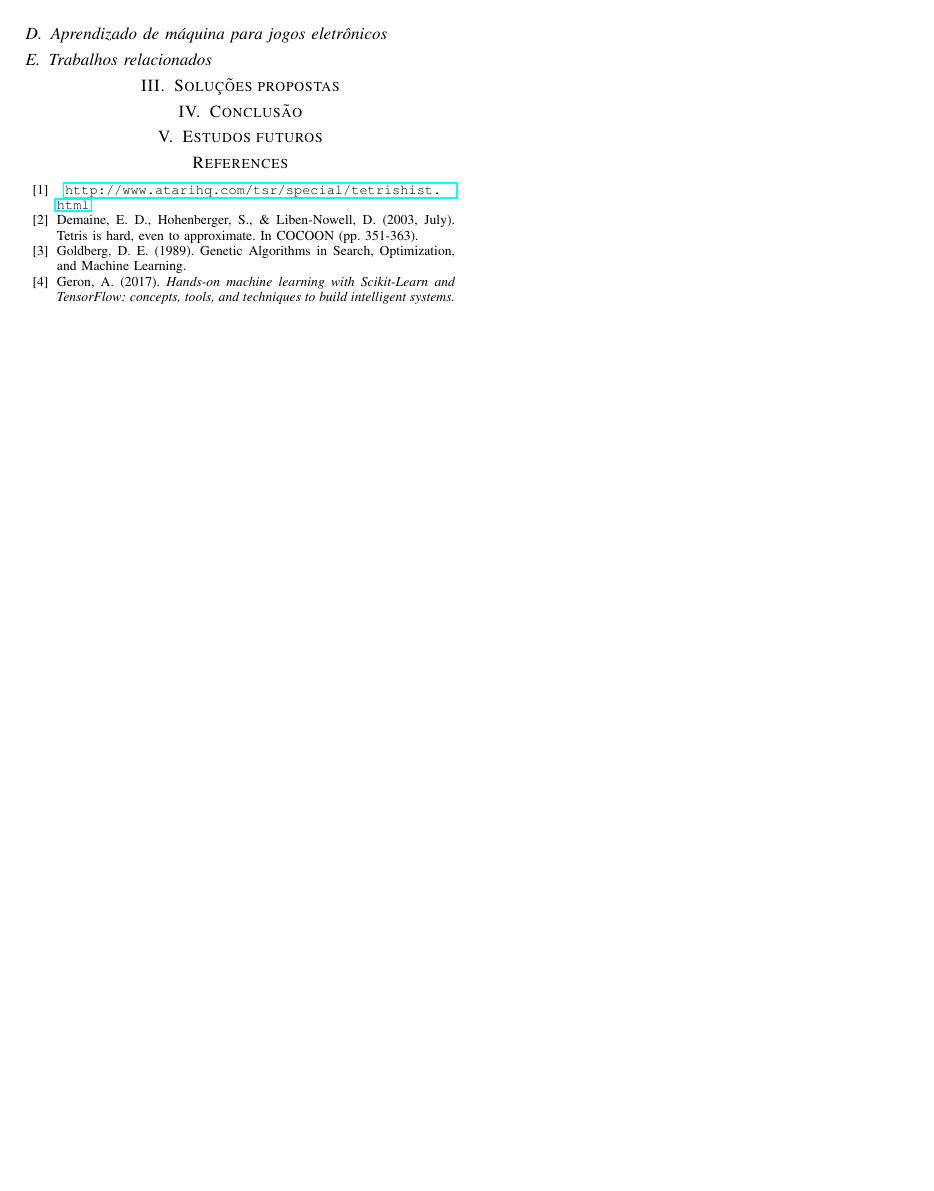
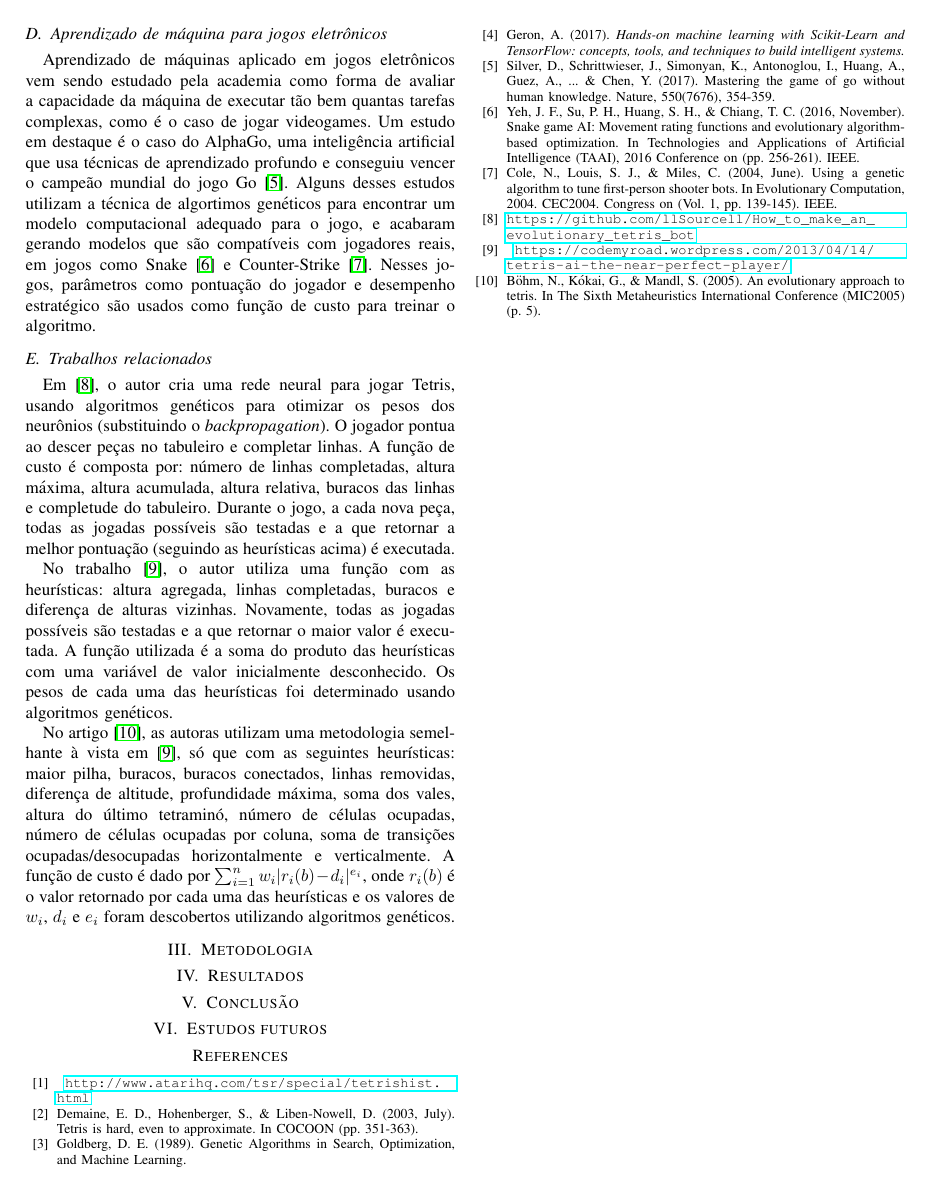
Before and after one commit to andrealmeid/AutoTetris, a LaTeX paper (relatorio/relatorio.tex): page 2 of 2. Compiled offline with pdfLaTeX; a missing font is replaced by an installed copy or a similar font; a LaTeX package or settings file that is missing is left out.

Commit message:
Finish section I and II

```diff
--- a/relatorio/relatorio.tex
+++ b/relatorio/relatorio.tex
@@ -88,10 +88,19 @@ Um algoritmo genético é uma técnica para encontrar uma solução ideal ou pr
 Rede neural artificial é uma coleção de unidades chamadas neurônios que são interligados entre si com uma ordem (camadas), com inspiração biológica no funcionamento do cérebro dos animais. Cada neurônio de uma camada se liga a todos os neurônios da anterior (se não for a camada de entrada) e da posterior (se não for a camada de saída). Cada neurônio é ativado de acordo com uma função de ativação, os parâmetros dessa função de ativação são as saídas dos neurônios anteriores multiplicados por um peso nas arestas que conectam estes neurônios. Nos neurônios de entrada são inseridos metadados e nas funções de saída algum tipo de resposta ou classificação \cite{b4}.\\
 
 \subsection{Aprendizado de máquina para jogos eletrônicos}
+Aprendizado de máquinas aplicado em jogos eletrônicos vem sendo estudado pela academia como forma de avaliar a capacidade da máquina de executar tão bem quantas tarefas complexas, como é o caso de jogar videogames. Um estudo em destaque é o caso do AlphaGo, uma inteligência artificial que usa técnicas de aprendizado profundo e conseguiu vencer o campeão mundial do jogo Go \cite{b5}. Alguns desses estudos utilizam a técnica de algortimos genéticos para encontrar um modelo computacional adequado para o jogo, e acabaram gerando modelos que são compatíveis com jogadores reais, em jogos como Snake \cite{b6} e Counter-Strike \cite{b7}. Nesses jogos, parâmetros como pontuação do jogador e desempenho estratégico são usados como função de custo para treinar o algoritmo.
 
 \subsection{Trabalhos relacionados}
+Em \cite{b8}, o autor cria uma rede neural para jogar Tetris, usando algoritmos genéticos para otimizar os pesos dos neurônios (substituindo o \textit{backpropagation}). O jogador pontua ao descer peças no tabuleiro e completar linhas. A função de custo é composta por: número de linhas completadas, altura máxima, altura acumulada, altura relativa, buracos das linhas e completude do tabuleiro. Durante o jogo, a cada nova peça, todas as jogadas possíveis são testadas e a que retornar a melhor pontuação (seguindo as heurísticas acima) é executada.
 
-\section{Soluções propostas}
+No trabalho \cite{b9}, o autor utiliza uma função com as heurísticas: altura agregada, linhas completadas, buracos e diferença de alturas vizinhas. Novamente, todas as jogadas possíveis são testadas e a que retornar o maior valor é executada. A função utilizada é a soma do produto das heurísticas com uma variável de valor inicialmente desconhecido. Os pesos de cada uma das heurísticas foi determinado usando algoritmos genéticos.
+
+No artigo \cite{b10}, as autoras utilizam uma metodologia semelhante à vista em \cite{b9}, só que com as seguintes heurísticas: maior pilha, buracos, buracos conectados, linhas removidas, diferença de altitude, profundidade máxima, soma dos vales, altura do último tetraminó, número de células ocupadas, número de células ocupadas por coluna, soma de transições ocupadas/desocupadas horizontalmente e verticalmente. A função de custo é dado por $\sum_{i=1}^n  w_{i}|r_{i}(b)-d_{i} | ^{e_{i}}$, onde $r_{i}(b)$ é o valor retornado por cada uma das heurísticas e os valores de $w_i$, $d_i$ e $e_i$ foram descobertos utilizando algoritmos genéticos.
+
+
+\section{Metodologia}
+
+\section{Resultados}
 
 \section{Conclusão}
 
@@ -107,6 +116,18 @@ Rede neural artificial é uma coleção de unidades chamadas neurônios que são
 
 \bibitem{b4}  Geron, A. (2017). \textit{Hands-on machine learning with Scikit-Learn and TensorFlow: concepts, tools, and techniques to build intelligent systems.}
 
+\bibitem{b5} Silver, D., Schrittwieser, J., Simonyan, K., Antonoglou, I., Huang, A., Guez, A., ... \& Chen, Y. (2017). Mastering the game of go without human knowledge. Nature, 550(7676), 354-359.
+
+\bibitem{b6} Yeh, J. F., Su, P. H., Huang, S. H., \& Chiang, T. C. (2016, November). Snake game AI: Movement rating functions and evolutionary algorithm-based optimization. In Technologies and Applications of Artificial Intelligence (TAAI), 2016 Conference on (pp. 256-261). IEEE.
+
+\bibitem{b7} Cole, N., Louis, S. J., \& Miles, C. (2004, June). Using a genetic algorithm to tune first-person shooter bots. In Evolutionary Computation, 2004. CEC2004. Congress on (Vol. 1, pp. 139-145). IEEE.
+
+\bibitem{b8} \texttt{\url{https://github.com/llSourcell/How_to_make_an_evolutionary_tetris_bot}}
+
+\bibitem{b9} \texttt{ \url{https://codemyroad.wordpress.com/2013/04/14/tetris-ai-the-near-perfect-player/}}
+
+\bibitem{b10} Böhm, N., Kókai, G., \& Mandl, S. (2005). An evolutionary approach to tetris. In The Sixth Metaheuristics International Conference (MIC2005) (p. 5).
+
 \end{thebibliography}
 
 \end{document}
```
Also changed, not shown: relatorio/relatorio.pdf, relatorio/relatorio.tex (2 more changed lines).
